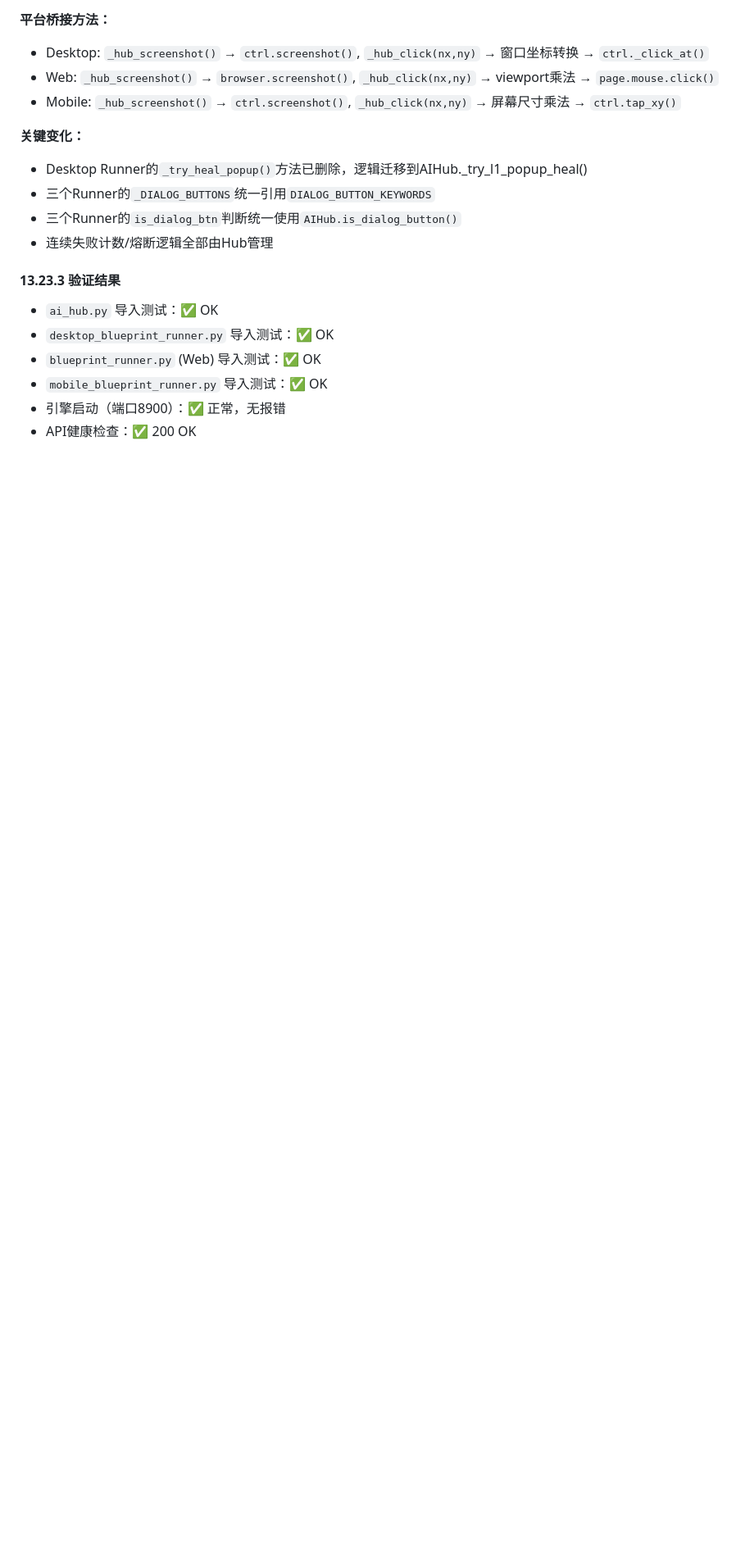
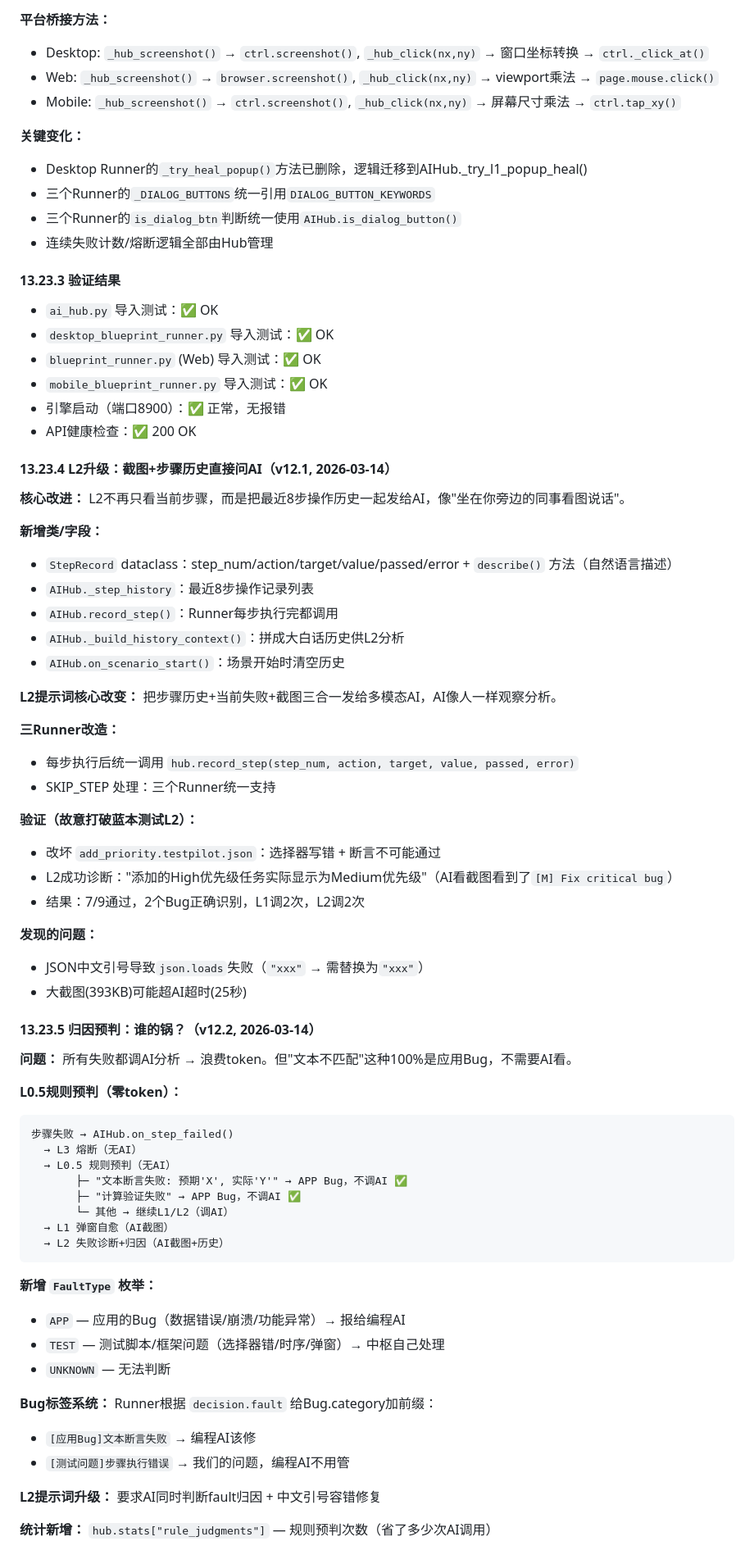
Before and after one commit to zcj220/TestPilotAI, a Markdown page: 开发备忘录.md, the part around one of its changes. Shown at 82% size. Drawn GitHub-style; blank space fills up the shorter version.

````diff
--- a/开发备忘录.md
+++ b/开发备忘录.md
@@ -2116,3 +2119,58 @@ if bp_dir.name == "testpilot":
 - `mobile_blueprint_runner.py` 导入测试：✅ OK
 - 引擎启动（端口8900）：✅ 正常，无报错
 - API健康检查：✅ 200 OK
+
+#### 13.23.4 L2升级：截图+步骤历史直接问AI（v12.1, 2026-03-14）
+
+**核心改进：** L2不再只看当前步骤，而是把最近8步操作历史一起发给AI，像"坐在你旁边的同事看图说话"。
+
+**新增类/字段：**
+- `StepRecord` dataclass：step_num/action/target/value/passed/error + `describe()` 方法（自然语言描述）
+- `AIHub._step_history`：最近8步操作记录列表
+- `AIHub.record_step()`：Runner每步执行完都调用
+- `AIHub._build_history_context()`：拼成大白话历史供L2分析
+- `AIHub.on_scenario_start()`：场景开始时清空历史
+
+**L2提示词核心改变：** 把步骤历史+当前失败+截图三合一发给多模态AI，AI像人一样观察分析。
+
+**三Runner改造：**
+- 每步执行后统一调用 `hub.record_step(step_num, action, target, value, passed, error)`
+- SKIP_STEP 处理：三个Runner统一支持
+
+**验证（故意打破蓝本测试L2）：**
+- 改坏 `add_priority.testpilot.json`：选择器写错 + 断言不可能通过
+- L2成功诊断："添加的High优先级任务实际显示为Medium优先级"（AI看截图看到了`[M] Fix critical bug`）
+- 结果：7/9通过，2个Bug正确识别，L1调2次，L2调2次
+
+**发现的问题：**
+- JSON中文引号导致`json.loads`失败（`"xxx"` → 需替换为`"xxx"`）
+- 大截图(393KB)可能超AI超时(25秒)
+
+#### 13.23.5 归因预判：谁的锅？（v12.2, 2026-03-14）
+
+**问题：** 所有失败都调AI分析 → 浪费token。但"文本不匹配"这种100%是应用Bug，不需要AI看。
+
+**L0.5规则预判（零token）：**
+```
+步骤失败 → AIHub.on_step_failed()
+  → L3 熔断（无AI）
+  → L0.5 规则预判（无AI）
+       ├─ "文本断言失败: 预期'X', 实际'Y'" → APP Bug，不调AI ✅
+       ├─ "计算验证失败" → APP Bug，不调AI ✅
+       └─ 其他 → 继续L1/L2（调AI）
+  → L1 弹窗自愈（AI截图）
+  → L2 失败诊断+归因（AI截图+历史）
+```
+
+**新增 `FaultType` 枚举：**
+- `APP` — 应用的Bug（数据错误/崩溃/功能异常）→ 报给编程AI
+- `TEST` — 测试脚本/框架问题（选择器错/时序/弹窗）→ 中枢自己处理
+- `UNKNOWN` — 无法判断
+
+**Bug标签系统：** Runner根据 `decision.fault` 给Bug.category加前缀：
+- `[应用Bug]文本断言失败` → 编程AI该修
+- `[测试问题]步骤执行错误` → 我们的问题，编程AI不用管
+
+**L2提示词升级：** 要求AI同时判断fault归因 + 中文引号容错修复
+
+**统计新增：** `hub.stats["rule_judgments"]` — 规则预判次数（省了多少次AI调用）
````
Also changed, not shown: other parts of 开发备忘录.md (+4 -1 lines), 项目规划.md (+14 -12 lines).
